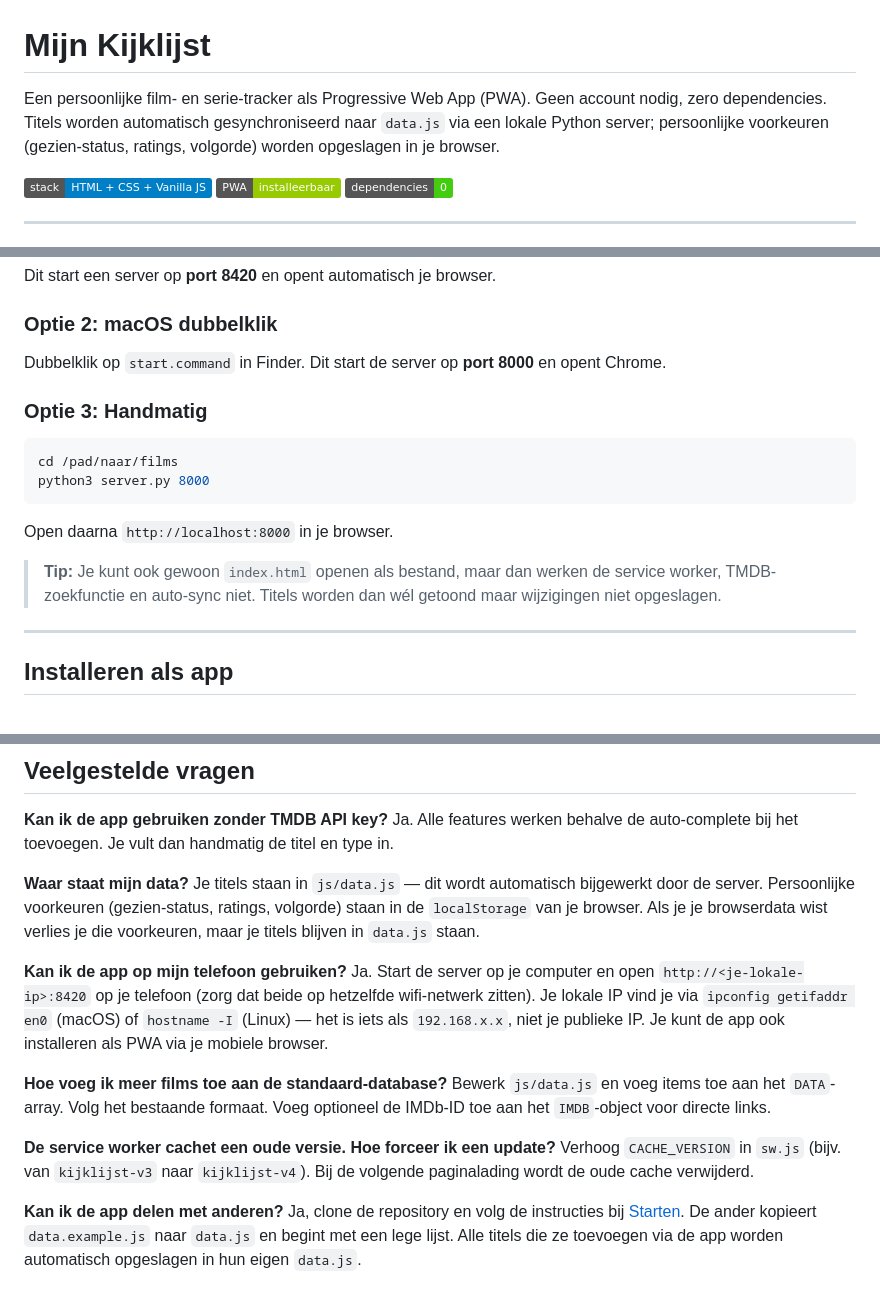
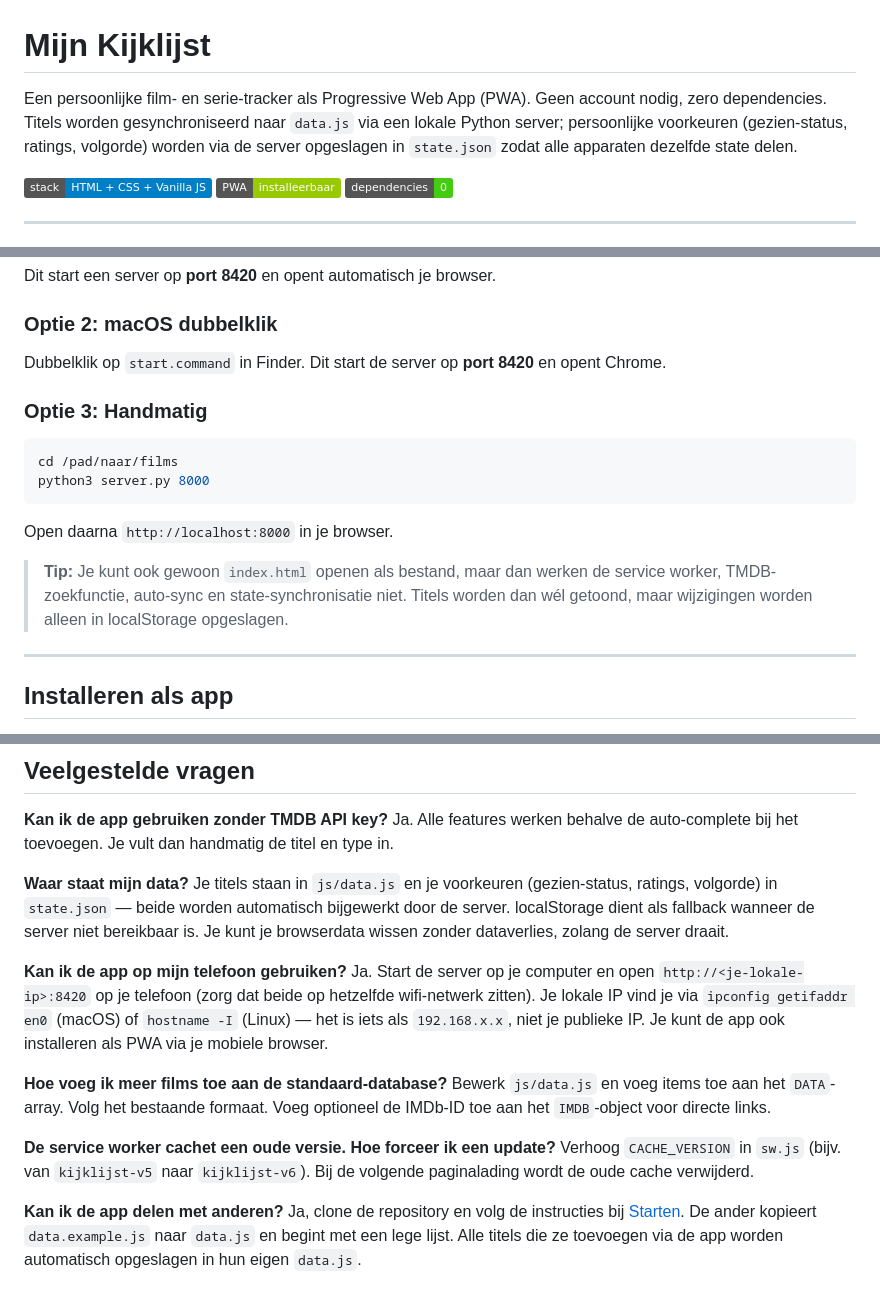
Before and after one commit to SchiefAI/kijklijst, a Markdown page: README.md, 3 parts joined by grey strips. GitHub-like rendering; badges without logos.

```diff
--- a/README.md
+++ b/README.md
@@ -1,6 +1,6 @@
 # Mijn Kijklijst
 
-Een persoonlijke film- en serie-tracker als Progressive Web App (PWA). Geen account nodig, zero dependencies. Titels worden automatisch gesynchroniseerd naar `data.js` via een lokale Python server; persoonlijke voorkeuren (gezien-status, ratings, volgorde) worden opgeslagen in je browser.
+Een persoonlijke film- en serie-tracker als Progressive Web App (PWA). Geen account nodig, zero dependencies. Titels worden gesynchroniseerd naar `data.js` via een lokale Python server; persoonlijke voorkeuren (gezien-status, ratings, volgorde) worden via de server opgeslagen in `state.json` zodat alle apparaten dezelfde state delen.
 
 ![Tech](https://img.shields.io/badge/stack-HTML%20%2B%20CSS%20%2B%20Vanilla%20JS-blue)
 ![PWA](https://img.shields.io/badge/PWA-installeerbaar-green)
@@ -56,7 +56,7 @@ Dit start een server op **port 8420** en opent automatisch je browser.
 
 ### Optie 2: macOS dubbelklik
 
-Dubbelklik op `start.command` in Finder. Dit start de server op **port 8000** en opent Chrome.
+Dubbelklik op `start.command` in Finder. Dit start de server op **port 8420** en opent Chrome.
 
 ### Optie 3: Handmatig
 
@@ -67,7 +67,7 @@ python3 server.py 8000
 
 Open daarna `http://localhost:8000` in je browser.
 
-> **Tip:** Je kunt ook gewoon `index.html` openen als bestand, maar dan werken de service worker, TMDB-zoekfunctie en auto-sync niet. Titels worden dan wél getoond maar wijzigingen niet opgeslagen.
+> **Tip:** Je kunt ook gewoon `index.html` openen als bestand, maar dan werken de service worker, TMDB-zoekfunctie, auto-sync en state-synchronisatie niet. Titels worden dan wél getoond, maar wijzigingen worden alleen in localStorage opgeslagen.
 
 ---
 
@@ -361,7 +347,7 @@ Elk item in de database:
 Ja. Alle features werken behalve de auto-complete bij het toevoegen. Je vult dan handmatig de titel en type in.
 
 **Waar staat mijn data?**
-Je titels staan in `js/data.js` — dit wordt automatisch bijgewerkt door de server. Persoonlijke voorkeuren (gezien-status, ratings, volgorde) staan in de `localStorage` van je browser. Als je je browserdata wist verlies je die voorkeuren, maar je titels blijven in `data.js` staan.
+Je titels staan in `js/data.js` en je voorkeuren (gezien-status, ratings, volgorde) in `state.json` — beide worden automatisch bijgewerkt door de server. localStorage dient als fallback wanneer de server niet bereikbaar is. Je kunt je browserdata wissen zonder dataverlies, zolang de server draait.
 
 **Kan ik de app op mijn telefoon gebruiken?**
 Ja. Start de server op je computer en open `http://<je-lokale-ip>:8420` op je telefoon (zorg dat beide op hetzelfde wifi-netwerk zitten). Je lokale IP vind je via `ipconfig getifaddr en0` (macOS) of `hostname -I` (Linux) — het is iets als `192.168.x.x`, niet je publieke IP. Je kunt de app ook installeren als PWA via je mobiele browser.
@@ -370,7 +356,7 @@ Ja. Start de server op je computer en open `http://<je-lokale-ip>:8420` op je te
 Bewerk `js/data.js` en voeg items toe aan het `DATA`-array. Volg het bestaande formaat. Voeg optioneel de IMDb-ID toe aan het `IMDB`-object voor directe links.
 
 **De service worker cachet een oude versie. Hoe forceer ik een update?**
-Verhoog `CACHE_VERSION` in `sw.js` (bijv. van `kijklijst-v3` naar `kijklijst-v4`). Bij de volgende paginalading wordt de oude cache verwijderd.
+Verhoog `CACHE_VERSION` in `sw.js` (bijv. van `kijklijst-v5` naar `kijklijst-v6`). Bij de volgende paginalading wordt de oude cache verwijderd.
 
 **Kan ik de app delen met anderen?**
 Ja, clone de repository en volg de instructies bij [Starten](#starten). De ander kopieert `data.example.js` naar `data.js` en begint met een lege lijst. Alle titels die ze toevoegen via de app worden automatisch opgeslagen in hun eigen `data.js`.
```
Also changed, not shown: other parts of README.md (+21 -35 lines), CLAUDE.md (+5 -8 lines).
